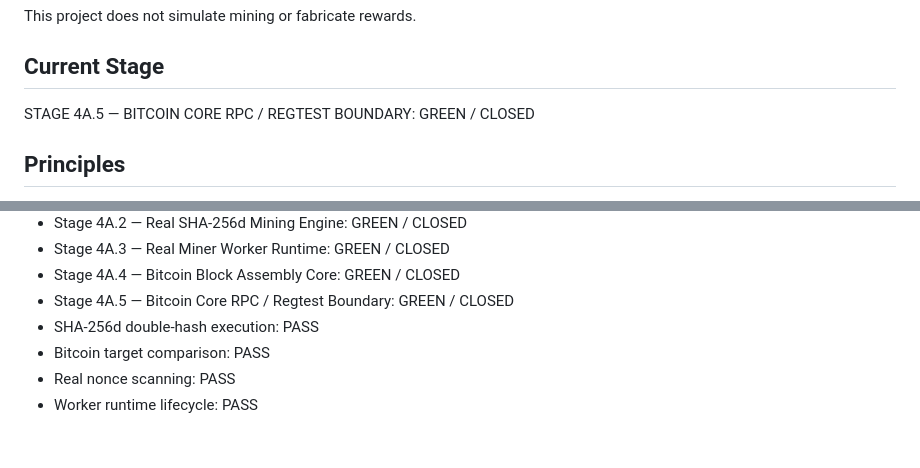
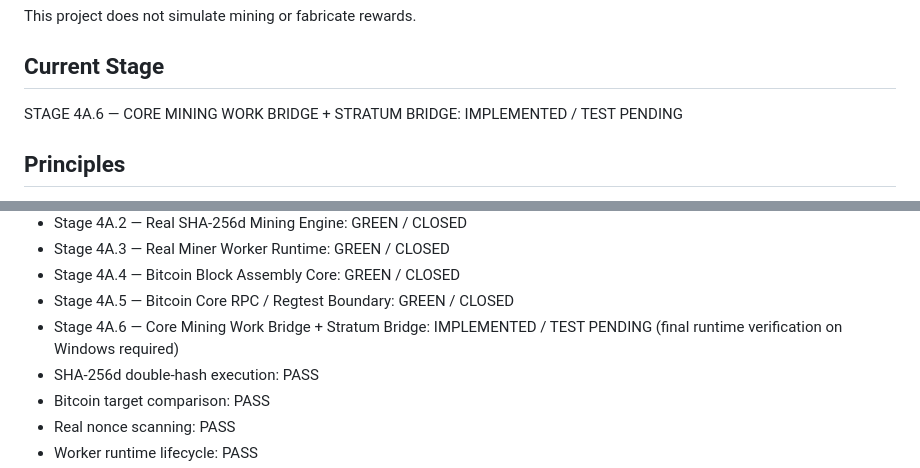
Before and after one commit to AligasSRM/Alex-Bitcoin, a Markdown page: README.md, 2 parts joined by grey strips. GitHub-like rendering; blank space fills up the shorter version.

```diff
--- a/README.md
+++ b/README.md
@@ -22,7 +22,7 @@ This project does not simulate mining or fabricate rewards.
 
 ## Current Stage
 
-STAGE 4A.5 — BITCOIN CORE RPC / REGTEST BOUNDARY: GREEN / CLOSED
+STAGE 4A.6 — CORE MINING WORK BRIDGE + STRATUM BRIDGE: IMPLEMENTED / TEST PENDING
 
 ## Principles
 
@@ -58,6 +58,7 @@ STAGE 4A.5 — BITCOIN CORE RPC / REGTEST BOUNDARY: GREEN / CLOSED
 - Stage 4A.3 — Real Miner Worker Runtime: GREEN / CLOSED
 - Stage 4A.4 — Bitcoin Block Assembly Core: GREEN / CLOSED
 - Stage 4A.5 — Bitcoin Core RPC / Regtest Boundary: GREEN / CLOSED
+- Stage 4A.6 — Core Mining Work Bridge + Stratum Bridge: IMPLEMENTED / TEST PENDING (final runtime verification on Windows required)
 - SHA-256d double-hash execution: PASS
 - Bitcoin target comparison: PASS
 - Real nonce scanning: PASS
```
Also changed, not shown: other parts of README.md (+55 -0 lines).
